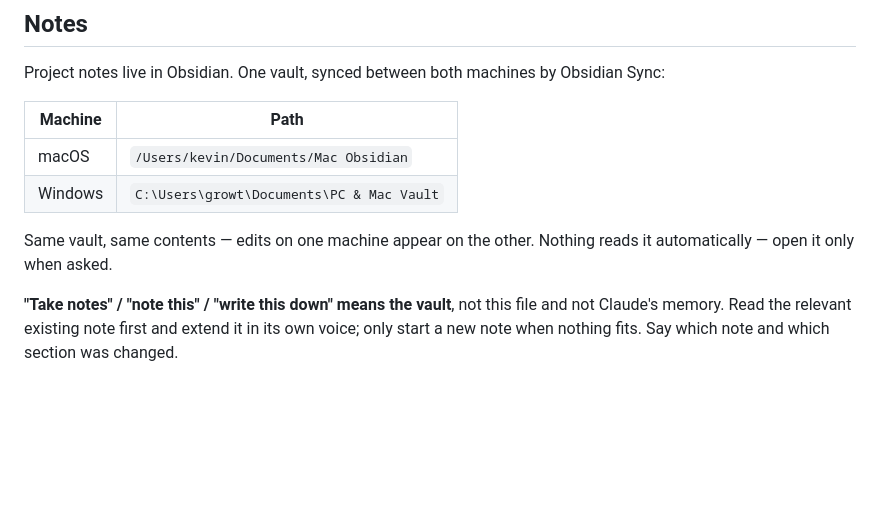
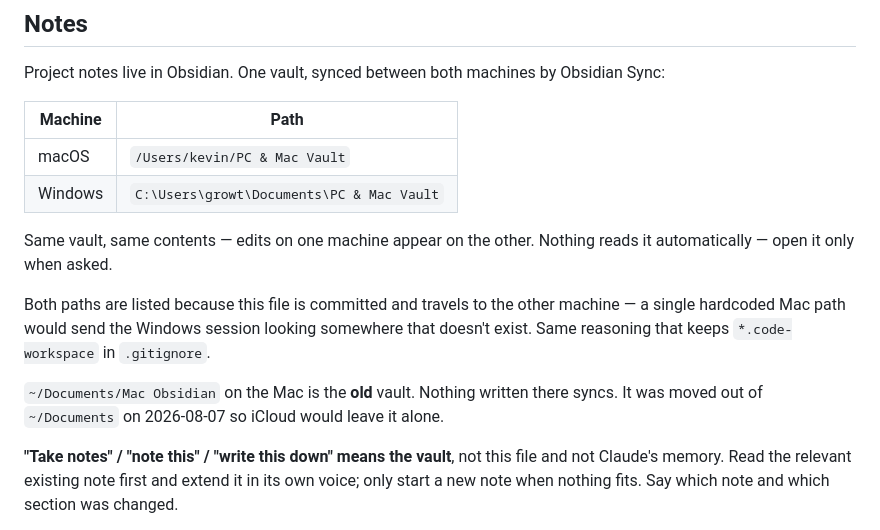
Before and after one commit to growtopia8911-star/dashboard, a Markdown page: CLAUDE.md, the part around the change. Rendered like a GitHub page; blank space fills up the shorter version.

Commit message:
Point the vault path at the live vault, on both machines
The macOS path was /Users/kevin/Documents/Mac Obsidian, which no longer
exists — the vault moved to ~/PC & Mac Vault on 2026-08-07 to get it out
of iCloud's reach. The old folder is parked in ~/Documents/_to_delete and
nothing written there syncs.

This file is committed and travels to the Windows machine, so it lists
both paths rather than one. The reason is stated inline so the table
doesn't get tidied back down to a single hardcoded Mac path later.

Co-Authored-By: Claude Opus 5 <noreply@anthropic.com>

```diff
--- a/CLAUDE.md
+++ b/CLAUDE.md
@@ -145,11 +145,20 @@ Obsidian Sync:
 
 | Machine | Path |
 |---|---|
-| macOS | `/Users/kevin/Documents/Mac Obsidian` |
+| macOS | `/Users/kevin/PC & Mac Vault` |
 | Windows | `C:\Users\growt\Documents\PC & Mac Vault` |
 
 Same vault, same contents — edits on one machine appear on the other.
 Nothing reads it automatically — open it only when asked.
+
+Both paths are listed because this file is committed and travels to the
+other machine — a single hardcoded Mac path would send the Windows
+session looking somewhere that doesn't exist. Same reasoning that keeps
+`*.code-workspace` in `.gitignore`.
+
+`~/Documents/Mac Obsidian` on the Mac is the **old** vault. Nothing
+written there syncs. It was moved out of `~/Documents` on 2026-08-07 so
+iCloud would leave it alone.
 
 **"Take notes" / "note this" / "write this down" means the vault**, not
 this file and not Claude's memory. Read the relevant existing note first
```
